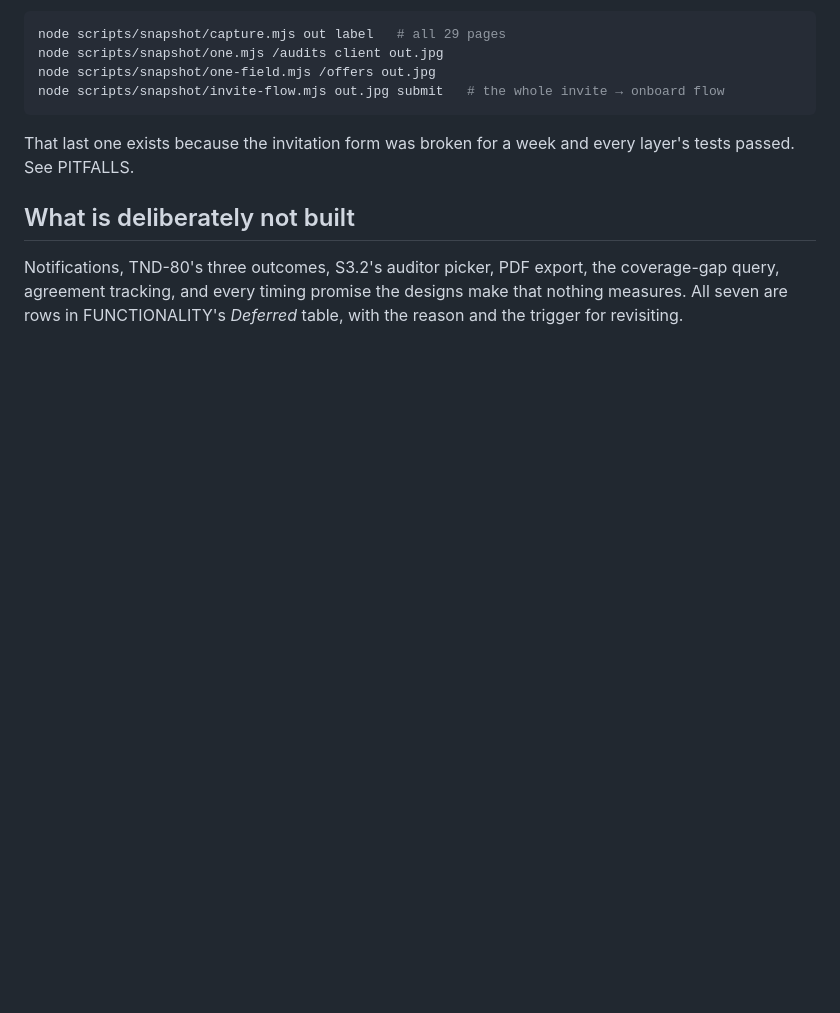
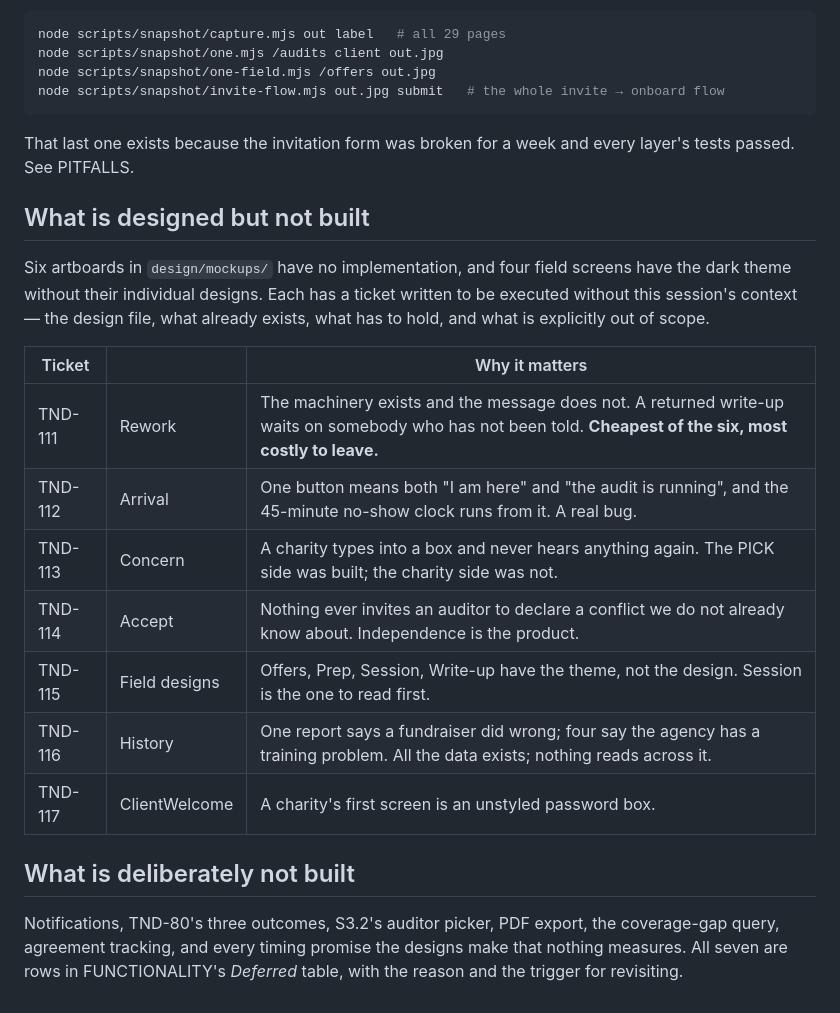
Before and after one commit to CarlosFandango/pick, a Markdown page: HANDOFF.md, the part around the change. GitHub-like rendering; blank space fills up the shorter version.

Commit message:
Point the handoff at the seven tickets
The six designed screens with no implementation, plus the four field screens
that have the dark theme without their individual designs. Each ticket is
written to be picked up without this session's context: the design file, what
already exists, what has to hold, and what is explicitly out of scope.

TND-111 first. The rework machinery is built and nothing says the words, so
a returned write-up waits on somebody who has not been told.

Co-Authored-By: Claude Opus 5 (1M context) <noreply@anthropic.com>
Claude-Session: https://claude.ai/code/session_01GCzhxVjPxQBco4t8MAbz9p

```diff
--- a/HANDOFF.md
+++ b/HANDOFF.md
@@ -67,6 +67,24 @@ node scripts/snapshot/invite-flow.mjs out.jpg submit   # the whole invite → on
 That last one exists because the invitation form was broken for a week and
 every layer's tests passed. See PITFALLS.
 
+## What is designed but not built
+
+Six artboards in `design/mockups/` have no implementation, and four field
+screens have the dark theme without their individual designs. Each has a
+ticket written to be executed without this session's context — the design
+file, what already exists, what has to hold, and what is explicitly out of
+scope.
+
+| Ticket | | Why it matters |
+|---|---|---|
+| TND-111 | Rework | The machinery exists and the message does not. A returned write-up waits on somebody who has not been told. **Cheapest of the six, most costly to leave.** |
+| TND-112 | Arrival | One button means both "I am here" and "the audit is running", and the 45-minute no-show clock runs from it. A real bug. |
+| TND-113 | Concern | A charity types into a box and never hears anything again. The PICK side was built; the charity side was not. |
+| TND-114 | Accept | Nothing ever invites an auditor to declare a conflict we do not already know about. Independence is the product. |
+| TND-115 | Field designs | Offers, Prep, Session, Write-up have the theme, not the design. Session is the one to read first. |
+| TND-116 | History | One report says a fundraiser did wrong; four say the agency has a training problem. All the data exists; nothing reads across it. |
+| TND-117 | ClientWelcome | A charity's first screen is an unstyled password box. |
+
 ## What is deliberately not built
 
 Notifications, TND-80's three outcomes, S3.2's auditor picker, PDF export, the
```
